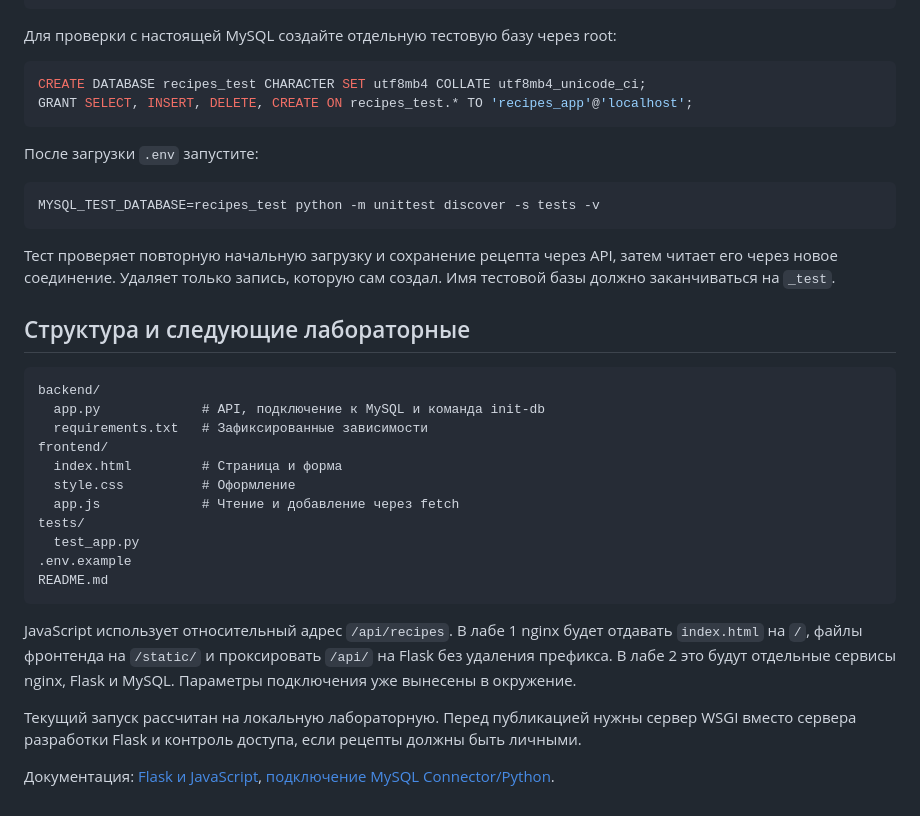
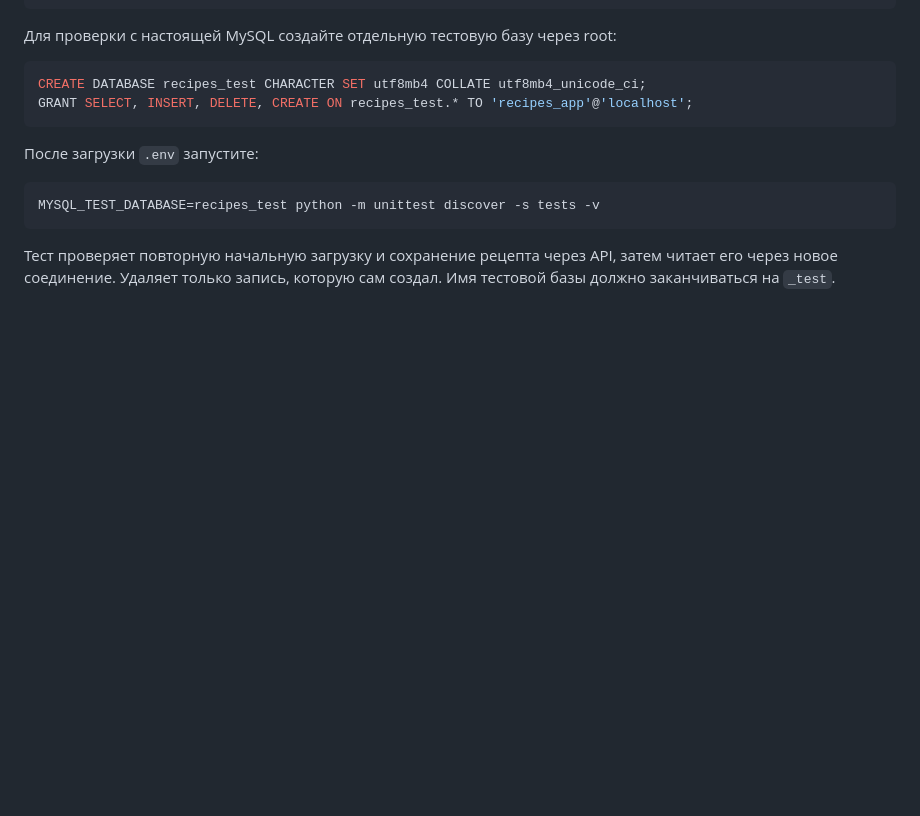
Before and after one commit to pab-dev-team/cloud-labs, a Markdown page: README.md, the part around the change. Rendered like a GitHub page; blank space fills up the shorter version.

````diff
--- a/README.md
+++ b/README.md
@@ -166,31 +166,3 @@ MYSQL_TEST_DATABASE=recipes_test python -m unittest discover -s tests -v
 Тест проверяет повторную начальную загрузку и сохранение рецепта через API,
 затем читает его через новое соединение. Удаляет только запись, которую сам
 создал. Имя тестовой базы должно заканчиваться на `_test`.
-
-## Структура и следующие лабораторные
-
-```text
-backend/
-  app.py             # API, подключение к MySQL и команда init-db
-  requirements.txt   # Зафиксированные зависимости
-frontend/
-  index.html         # Страница и форма
-  style.css          # Оформление
-  app.js             # Чтение и добавление через fetch
-tests/
-  test_app.py
-.env.example
-README.md
-```
-
-JavaScript использует относительный адрес `/api/recipes`. В лабе 1 nginx будет
-отдавать `index.html` на `/`, файлы фронтенда на `/static/` и проксировать `/api/`
-на Flask без удаления префикса. В лабе 2 это будут отдельные сервисы nginx,
-Flask и MySQL. Параметры подключения уже вынесены в окружение.
-
-Текущий запуск рассчитан на локальную лабораторную. Перед публикацией нужны
-сервер WSGI вместо сервера разработки Flask и контроль доступа, если рецепты
-должны быть личными.
-
-Документация: [Flask и JavaScript](https://flask.palletsprojects.com/en/stable/patterns/javascript/),
-[подключение MySQL Connector/Python](https://dev.mysql.com/doc/connector-python/en/connector-python-example-connecting.html).
````
